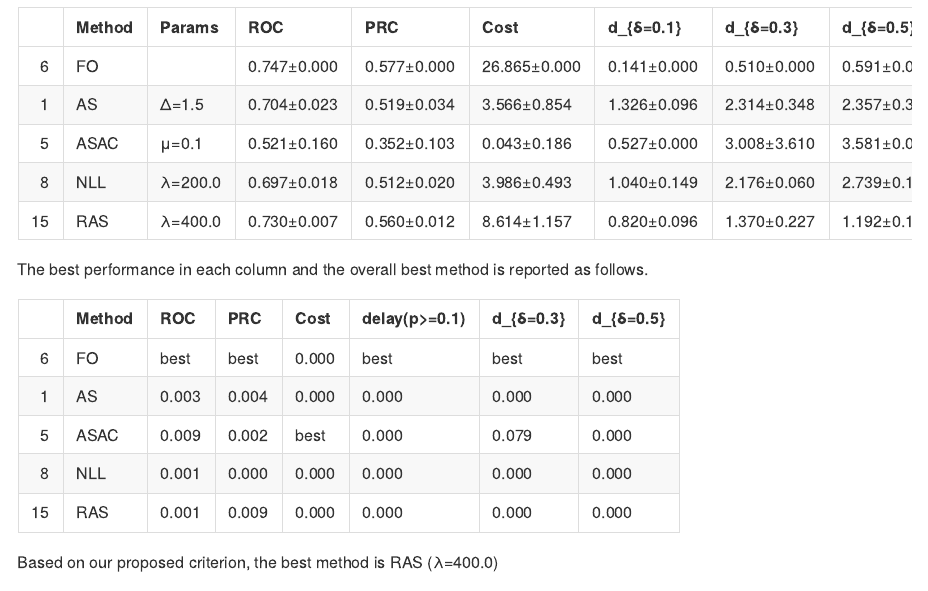
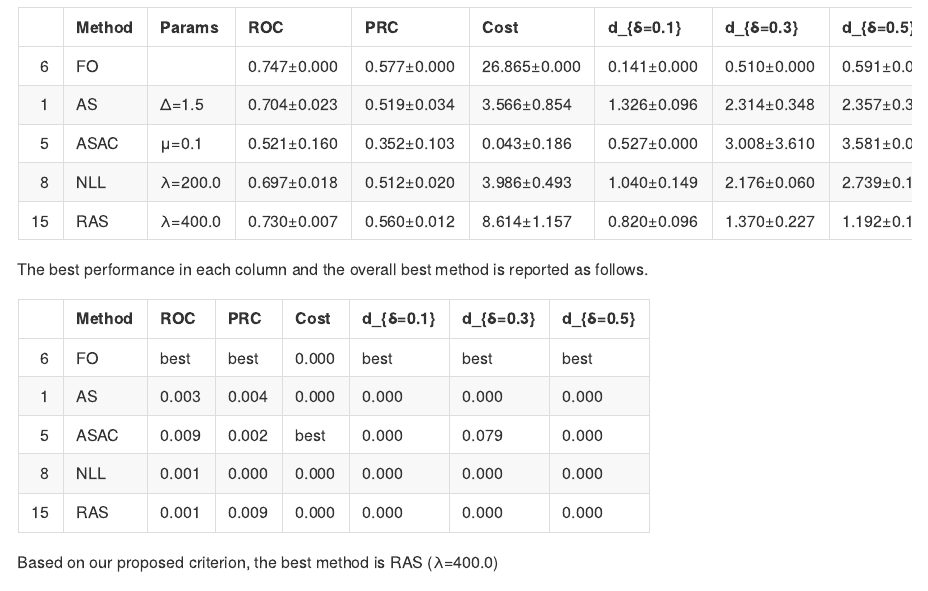
Before and after one commit to yvchao/cvar_sensing, a Quarto document (reports/analysis.qmd): the page in a window 1100 px wide, from 2650 px down. The pictures show the output file reports/analysis.md that the author committed with the source, drawn offline in the style of GitHub; folded parts are opened.

Commit message:
report: update format
Signed-off-by: Yuchao <yvchao@outlook.com>

```diff
--- a/reports/analysis.qmd
+++ b/reports/analysis.qmd
@@ -282,6 +282,7 @@ ttest = find_best_method(report, scores).rename(
         "roc": "ROC",
         "prc": "PRC",
         "cost": "Cost",
+        "delay(p>=0.1)": "d_{δ=0.1}",
         "delay(p>=0.3)": "d_{δ=0.3}",
         "delay(p>=0.5)": "d_{δ=0.5}",
         "delay(p>=0.7)": "d_{δ=0.7}",
```
Also changed, not shown: reports/analysis.md.
